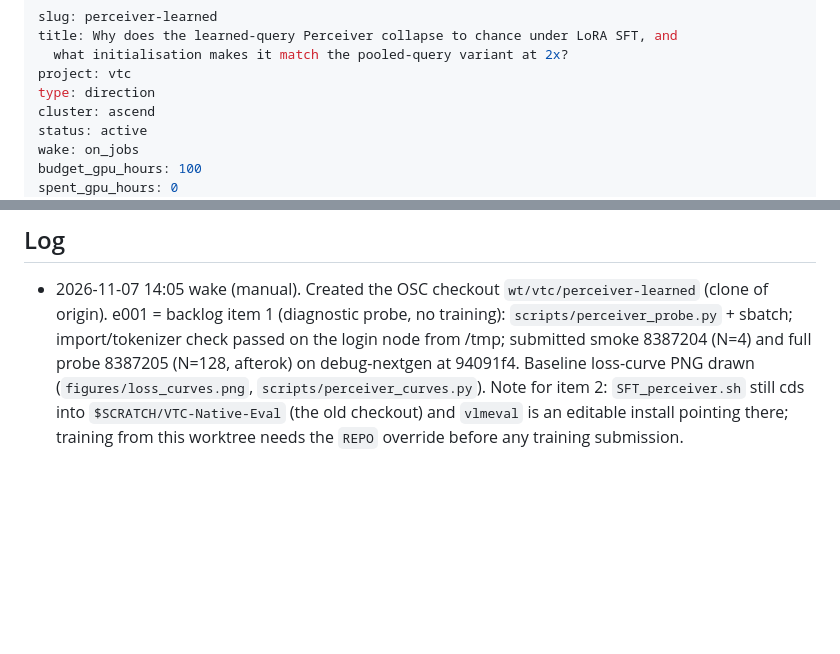
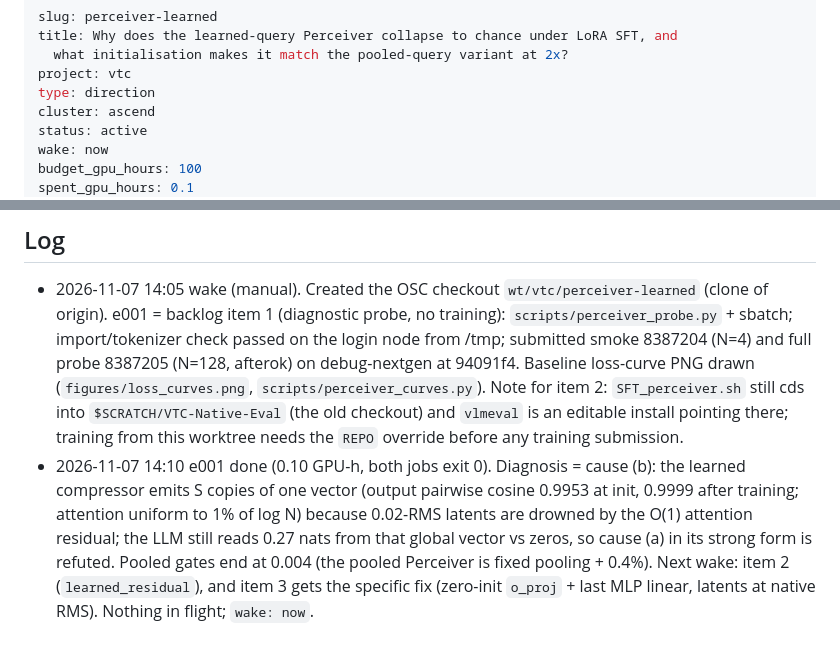
Before and after one commit to Yusen-Peng/VTC-Native-Eval, a Markdown page: research/directions/perceiver-learned.md, 2 parts joined by grey strips. Drawn GitHub-style; blank space fills up the shorter version.

Commit message:
perceiver-learned e001 done: probe diagnoses cause (b), output tokens identical at init (cos 0.995) and after training (0.9999)

```diff
--- a/research/directions/perceiver-learned.md
+++ b/research/directions/perceiver-learned.md
@@ -6,7 +6,7 @@ project: vtc
 type: direction
 cluster: ascend
 status: active
-wake: on_jobs
+wake: now
 budget_gpu_hours: 100
-spent_gpu_hours: 0
+spent_gpu_hours: 0.1
 max_jobs_in_flight: 6
@@ -133,3 +133,9 @@ result; record it as such if backlog items 2-4 all fail.
   at 94091f4. Baseline loss-curve PNG drawn (`figures/loss_curves.png`, `scripts/perceiver_curves.py`). Note for item 2:
   `SFT_perceiver.sh` still cds into `$SCRATCH/VTC-Native-Eval` (the old checkout) and `vlmeval` is an editable install
   pointing there; training from this worktree needs the `REPO` override before any training submission.
+- 2026-11-07 14:10 e001 done (0.10 GPU-h, both jobs exit 0). Diagnosis = cause (b): the learned compressor emits S
+  copies of one vector (output pairwise cosine 0.9953 at init, 0.9999 after training; attention uniform to 1% of
+  log N) because 0.02-RMS latents are drowned by the O(1) attention residual; the LLM still reads 0.27 nats from
+  that global vector vs zeros, so cause (a) in its strong form is refuted. Pooled gates end at 0.004 (the pooled
+  Perceiver is fixed pooling + 0.4%). Next wake: item 2 (`learned_residual`), and item 3 gets the specific fix
+  (zero-init `o_proj` + last MLP linear, latents at native RMS). Nothing in flight; `wake: now`.
```
Also changed, not shown: other parts of research/directions/perceiver-learned.md (+3 -3 lines), 2 other files.
